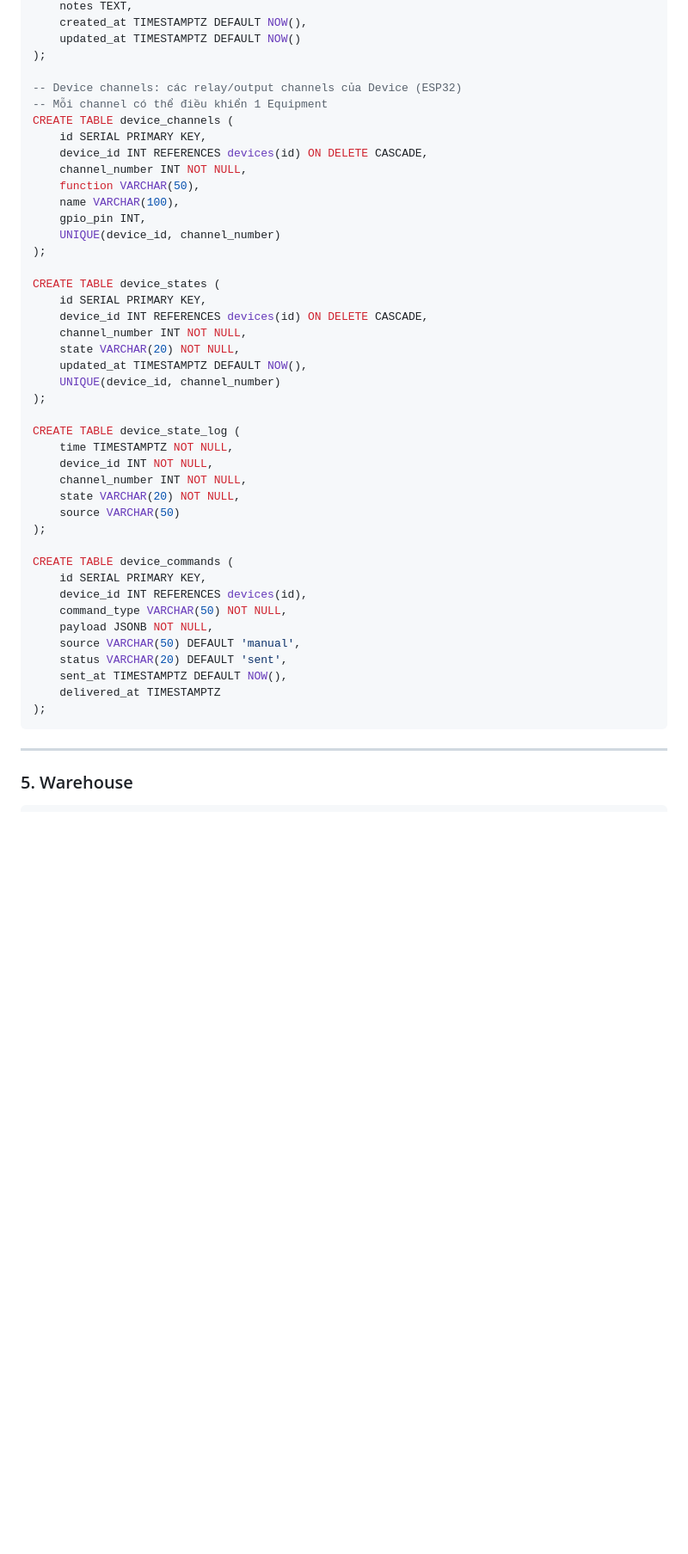
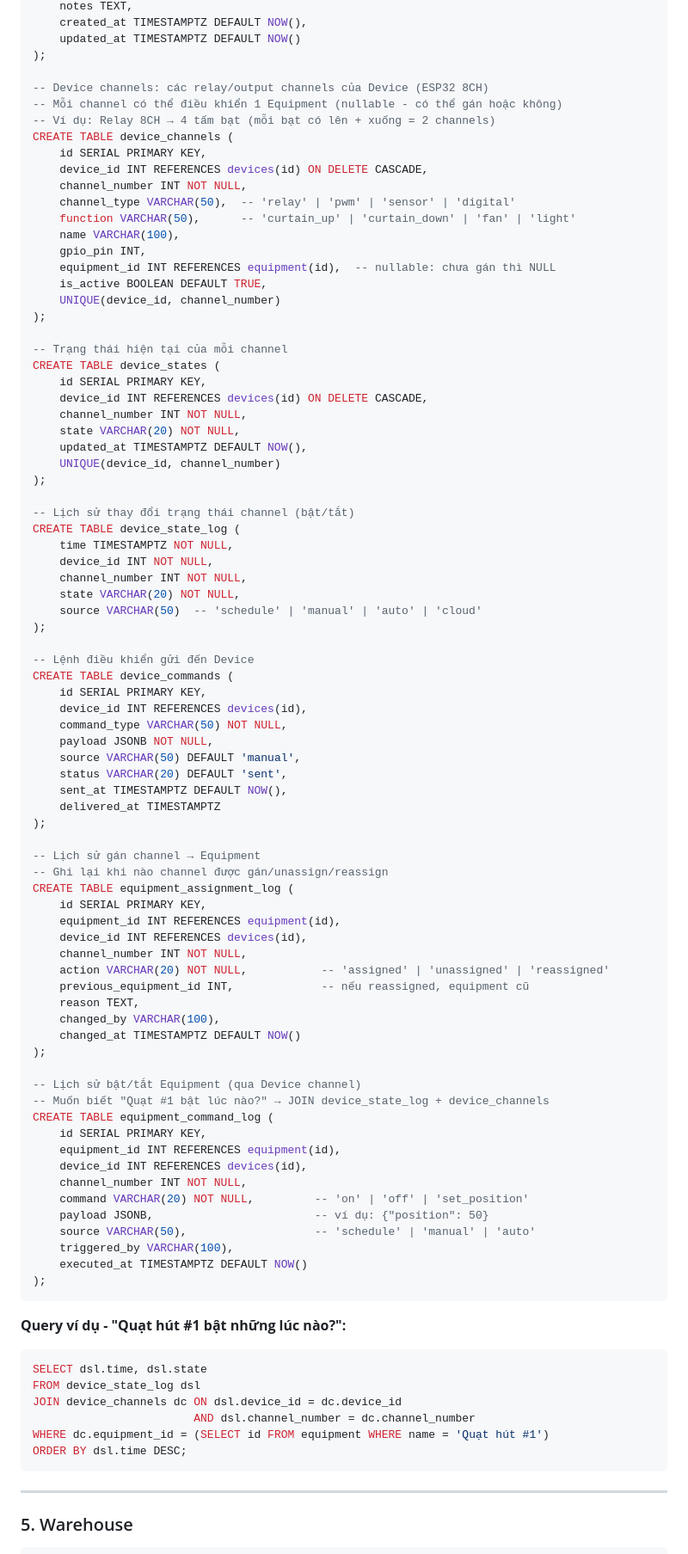
Before and after one commit to ngdatcfarm/localserversetup, a Markdown page: docs/data_dependency_map.md, the part around one of its changes. Shown at 86% size. Drawn GitHub-style; blank space fills up the shorter version.

````diff
--- a/docs/data_dependency_map.md
+++ b/docs/data_dependency_map.md
@@ -271,18 +281,23 @@ CREATE TABLE devices (
     updated_at TIMESTAMPTZ DEFAULT NOW()
 );
 
--- Device channels: các relay/output channels của Device (ESP32)
--- Mỗi channel có thể điều khiển 1 Equipment
+-- Device channels: các relay/output channels của Device (ESP32 8CH)
+-- Mỗi channel có thể điều khiển 1 Equipment (nullable - có thể gán hoặc không)
+-- Ví dụ: Relay 8CH → 4 tấm bạt (mỗi bạt có lên + xuống = 2 channels)
 CREATE TABLE device_channels (
     id SERIAL PRIMARY KEY,
     device_id INT REFERENCES devices(id) ON DELETE CASCADE,
     channel_number INT NOT NULL,
-    function VARCHAR(50),
+    channel_type VARCHAR(50),  -- 'relay' | 'pwm' | 'sensor' | 'digital'
+    function VARCHAR(50),      -- 'curtain_up' | 'curtain_down' | 'fan' | 'light'
     name VARCHAR(100),
     gpio_pin INT,
+    equipment_id INT REFERENCES equipment(id),  -- nullable: chưa gán thì NULL
+    is_active BOOLEAN DEFAULT TRUE,
     UNIQUE(device_id, channel_number)
 );
 
+-- Trạng thái hiện tại của mỗi channel
 CREATE TABLE device_states (
     id SERIAL PRIMARY KEY,
     device_id INT REFERENCES devices(id) ON DELETE CASCADE,
@@ -292,14 +307,16 @@ CREATE TABLE device_states (
     UNIQUE(device_id, channel_number)
 );
 
+-- Lịch sử thay đổi trạng thái channel (bật/tắt)
 CREATE TABLE device_state_log (
     time TIMESTAMPTZ NOT NULL,
     device_id INT NOT NULL,
     channel_number INT NOT NULL,
     state VARCHAR(20) NOT NULL,
-    source VARCHAR(50)
+    source VARCHAR(50)  -- 'schedule' | 'manual' | 'auto' | 'cloud'
 );
 
+-- Lệnh điều khiển gửi đến Device
 CREATE TABLE device_commands (
     id SERIAL PRIMARY KEY,
     device_id INT REFERENCES devices(id),
@@ -310,6 +327,44 @@ CREATE TABLE device_commands (
     sent_at TIMESTAMPTZ DEFAULT NOW(),
     delivered_at TIMESTAMPTZ
 );
+
+-- Lịch sử gán channel → Equipment
+-- Ghi lại khi nào channel được gán/unassign/reassign
+CREATE TABLE equipment_assignment_log (
+    id SERIAL PRIMARY KEY,
+    equipment_id INT REFERENCES equipment(id),
+    device_id INT REFERENCES devices(id),
+    channel_number INT NOT NULL,
+    action VARCHAR(20) NOT NULL,           -- 'assigned' | 'unassigned' | 'reassigned'
+    previous_equipment_id INT,             -- nếu reassigned, equipment cũ
+    reason TEXT,
+    changed_by VARCHAR(100),
+    changed_at TIMESTAMPTZ DEFAULT NOW()
+);
+
+-- Lịch sử bật/tắt Equipment (qua Device channel)
+-- Muốn biết "Quạt #1 bật lúc nào?" → JOIN device_state_log + device_channels
+CREATE TABLE equipment_command_log (
+    id SERIAL PRIMARY KEY,
+    equipment_id INT REFERENCES equipment(id),
+    device_id INT REFERENCES devices(id),
+    channel_number INT NOT NULL,
+    command VARCHAR(20) NOT NULL,         -- 'on' | 'off' | 'set_position'
+    payload JSONB,                        -- ví dụ: {"position": 50}
+    source VARCHAR(50),                   -- 'schedule' | 'manual' | 'auto'
+    triggered_by VARCHAR(100),
+    executed_at TIMESTAMPTZ DEFAULT NOW()
+);
+```
+
+**Query ví dụ - "Quạt hút #1 bật những lúc nào?":**
+```sql
+SELECT dsl.time, dsl.state
+FROM device_state_log dsl
+JOIN device_channels dc ON dsl.device_id = dc.device_id
+                        AND dsl.channel_number = dc.channel_number
+WHERE dc.equipment_id = (SELECT id FROM equipment WHERE name = 'Quạt hút #1')
+ORDER BY dsl.time DESC;
 ```
 
 ---
````
Also changed, not shown: other parts of docs/data_dependency_map.md (+25 -10 lines).
